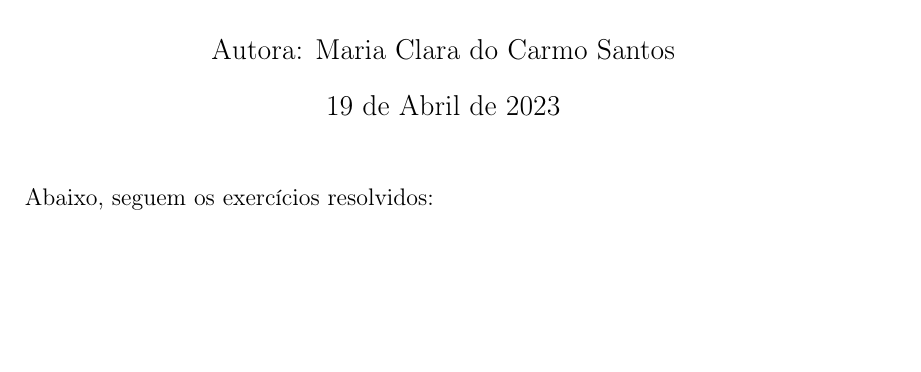
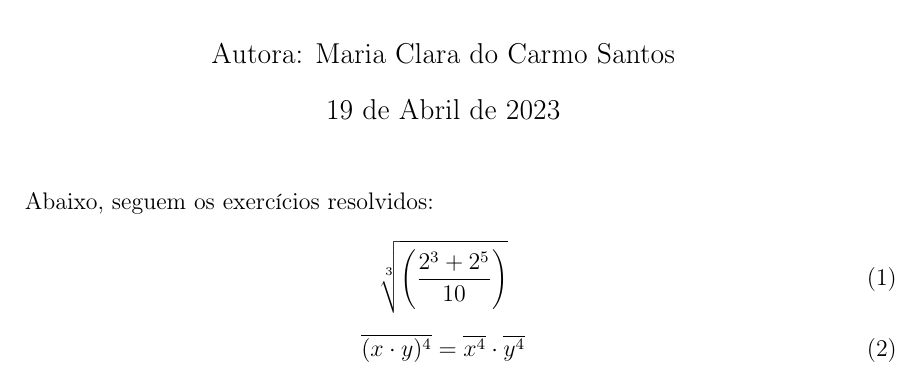
Before and after one commit to claaracarmo/ProjetoTeXMath, a LaTeX document (projetotex.tex): part of the page, cut so that both start at the same text, the shorter picture padded with empty space. Compiled offline with pdfLaTeX.

Commit message:
Exercícios 1 e 2

```diff
--- a/projetotex.tex
+++ b/projetotex.tex
@@ -14,6 +14,11 @@
 
 Abaixo, seguem os exercícios resolvidos:
 
+\begin{equation}
+\sqrt[3]{\left(\frac{2^3+2^5}{10}\right)}
+\end{equation}
 
-
+\begin{equation}
+\overline{(x\cdot y)^4} = \overline{x^4}\cdot \overline{y^4}
+\end{equation}
 \end{document}
```
Also changed, not shown: Projeto TeX.tex (deleted), projetotex.pdf.
